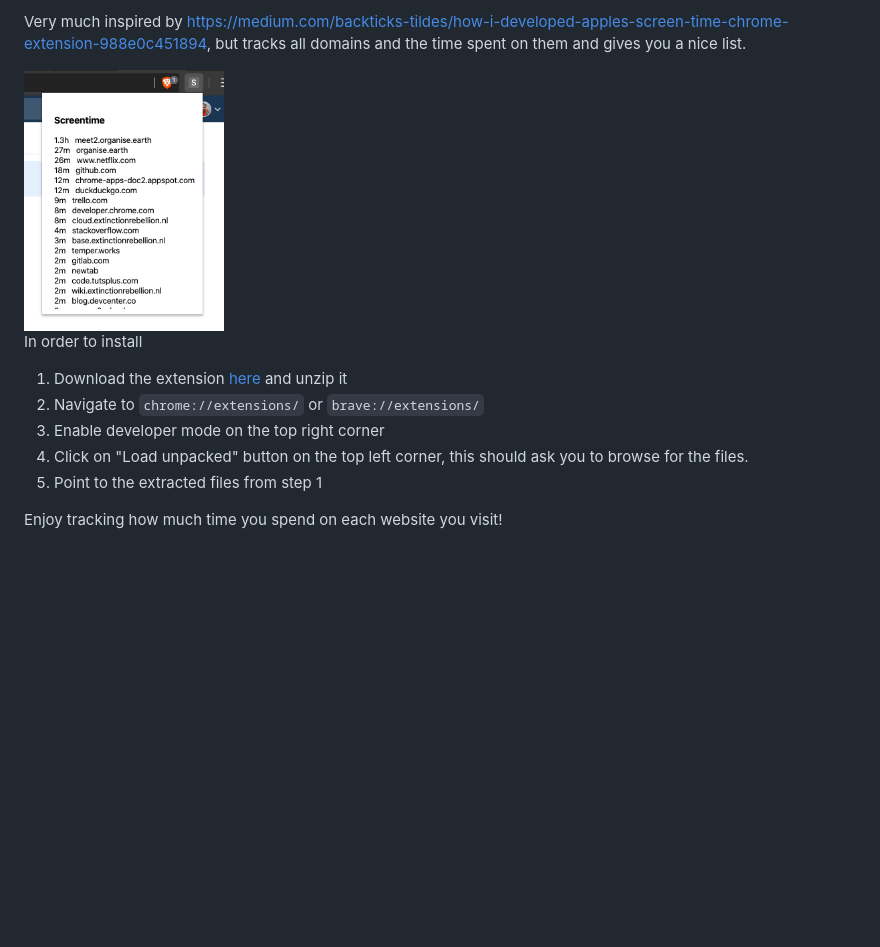
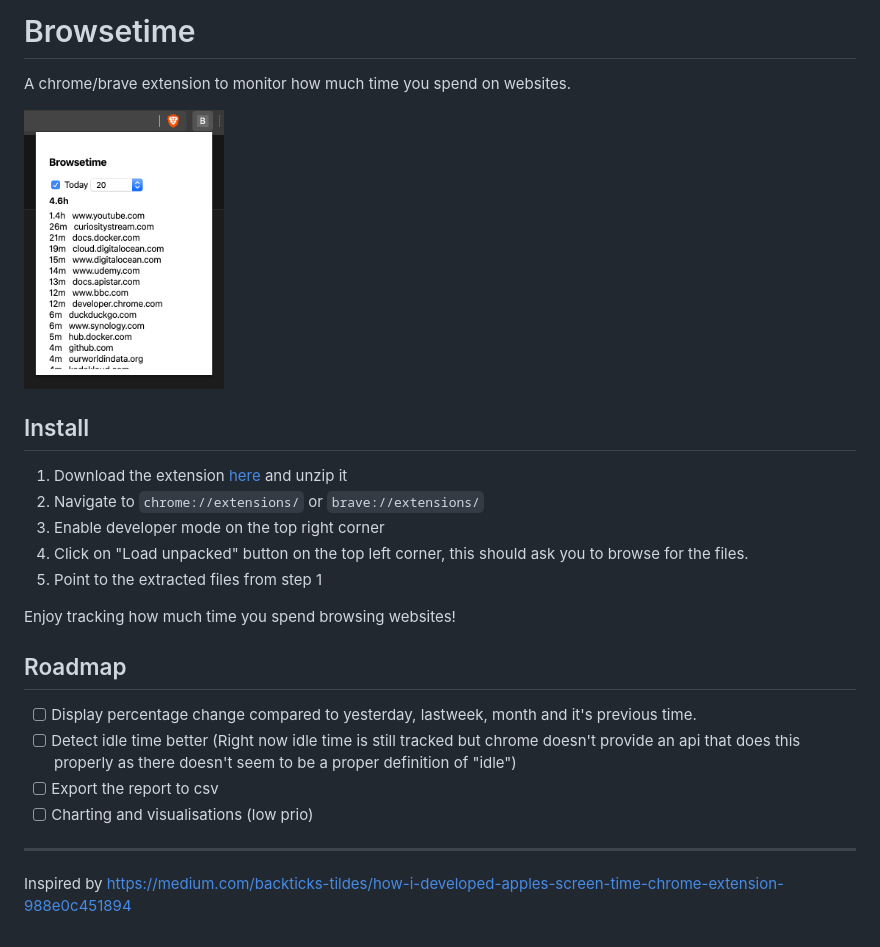
Before and after one commit to madhums/browsetime, a Markdown page: README.md, the part around the change. GitHub-like rendering; pictures changed too: screenshot.png; blank space fills up the shorter version.

Commit message:
update extension name to browsetime

```diff
--- a/README.md
+++ b/README.md
@@ -1,8 +1,10 @@
-Very much inspired by https://medium.com/backticks-tildes/how-i-developed-apples-screen-time-chrome-extension-988e0c451894, but tracks all domains and the time spent on them and gives you a nice list.
+# Browsetime
+
+A chrome/brave extension to monitor how much time you spend on websites.
 
 <img src="screenshot.png" width="200" />
 
-In order to install
+## Install
 
 1. Download the extension [here](https://gitlab.com/madhums/screentime/-/archive/master/screentime-master.zip) and unzip it
 2. Navigate to `chrome://extensions/` or `brave://extensions/`
@@ -10,4 +12,15 @@ In order to install
 4. Click on "Load unpacked" button on the top left corner, this should ask you to browse for the files.
 5. Point to the extracted files from step 1
 
-Enjoy tracking how much time you spend on each website you visit!
+Enjoy tracking how much time you spend browsing websites!
+
+## Roadmap
+
+- [ ] Display percentage change compared to yesterday, lastweek, month and it's previous time.
+- [ ] Detect idle time better (Right now idle time is still tracked but chrome doesn't provide an api that does this properly as there doesn't seem to be a proper definition of "idle")
+- [ ] Export the report to csv
+- [ ] Charting and visualisations (low prio)
+
+---
+
+Inspired by https://medium.com/backticks-tildes/how-i-developed-apples-screen-time-chrome-extension-988e0c451894
```
Also changed, not shown: 2 other files.
